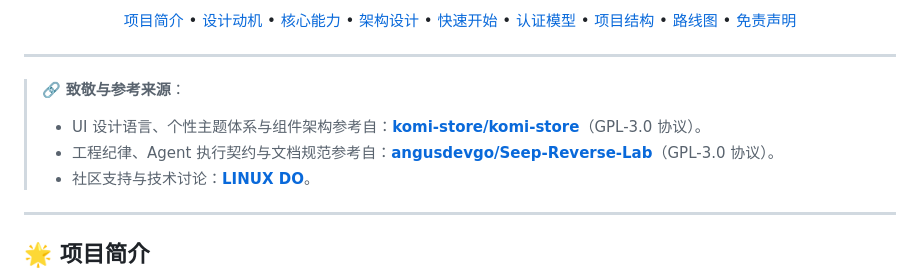
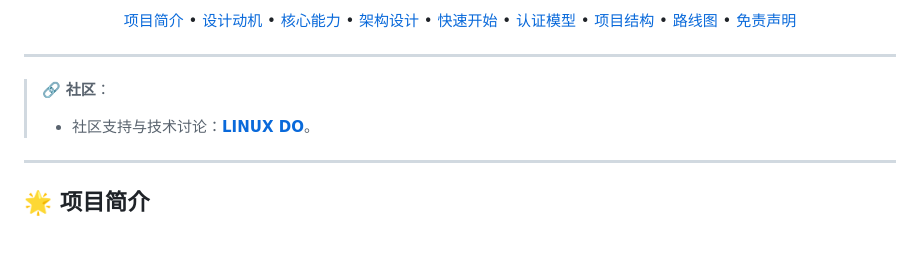
Before and after one commit to angusdevgo/MyGitHub, a Markdown page: README.zh.md, the part around the change. Rendered like a GitHub page; blank space fills up the shorter version.

```diff
--- a/README.zh.md
+++ b/README.zh.md
@@ -40,9 +40,7 @@
 
 ---
 
-> 🔗 **致敬与参考来源**：
-> - UI 设计语言、个性主题体系与组件架构参考自：[**komi-store/komi-store**](https://github.com/komi-store/komi-store)（GPL-3.0 协议）。
-> - 工程纪律、Agent 执行契约与文档规范参考自：[**angusdevgo/Seep-Reverse-Lab**](https://github.com/angusdevgo/Seep-Reverse-Lab)（GPL-3.0 协议）。
+> 🔗 **社区**：
 > - 社区支持与技术讨论：[**LINUX DO**](https://linux.do/)。
 
 ---
```
Also changed, not shown: README.md (+1 -3 lines).
